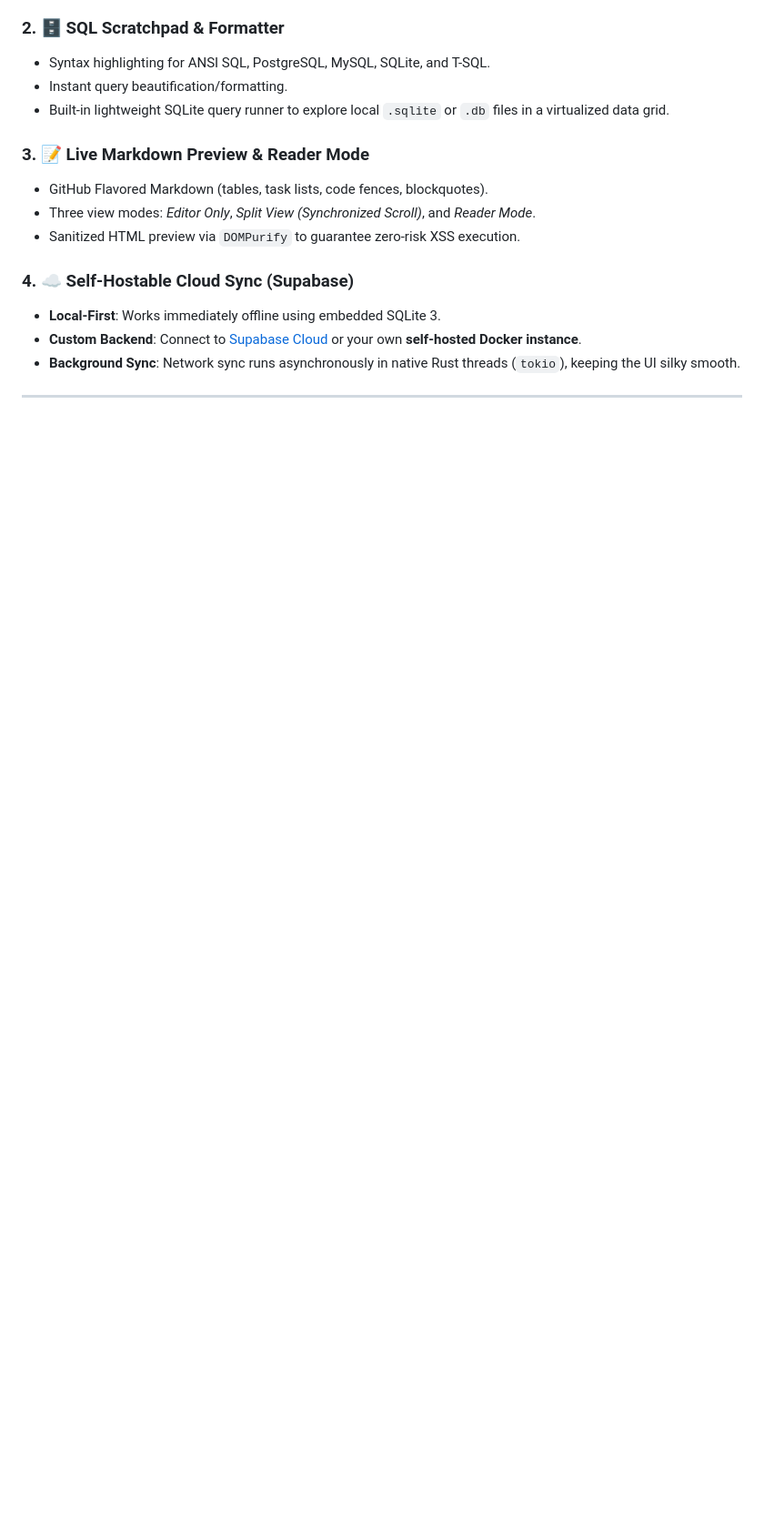
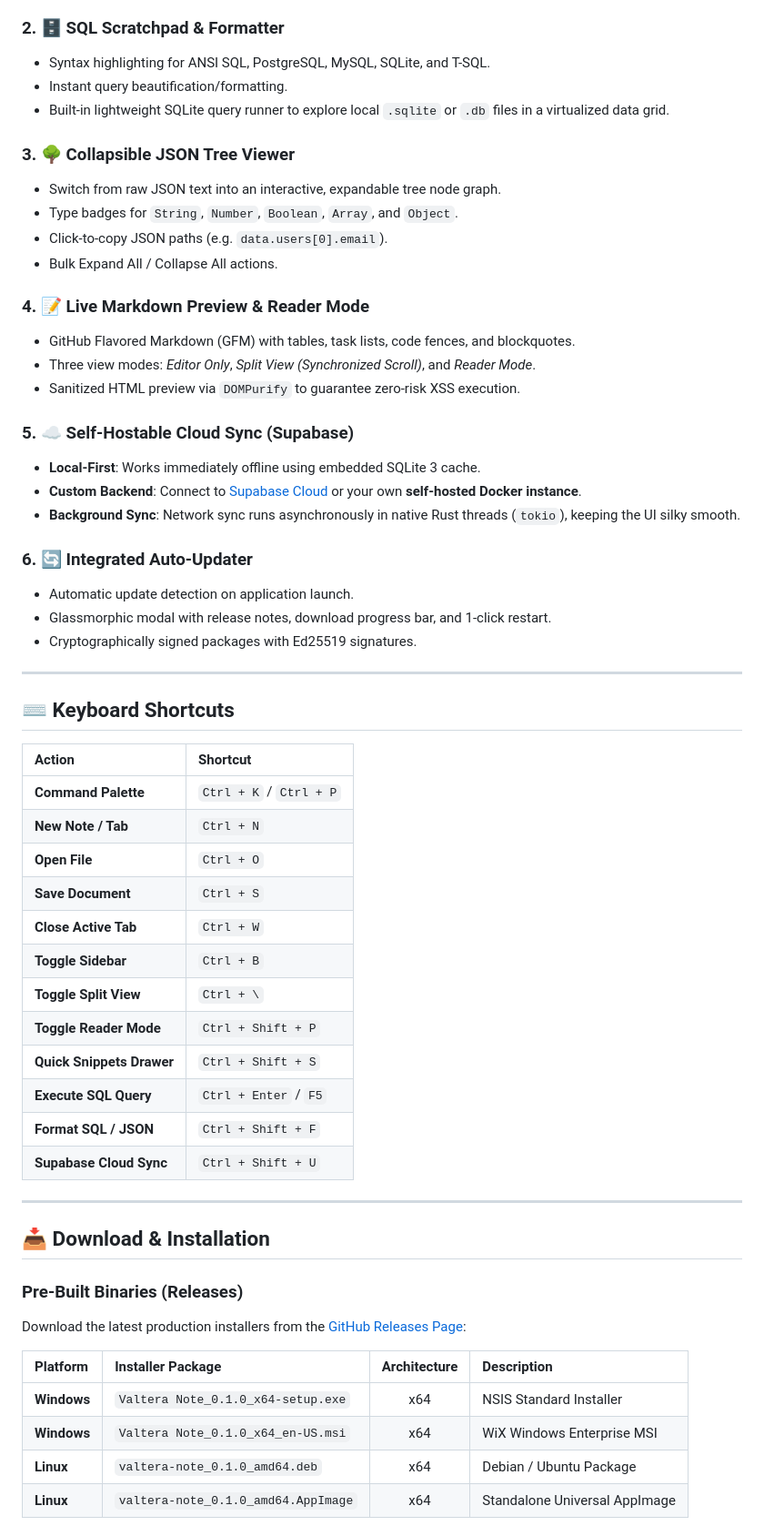
Before and after one commit to danikz/valtera-note, a Markdown page: README.md, the part around one of its changes. Shown at 91% size. Drawn GitHub-style; blank space fills up the shorter version.

```diff
--- a/README.md
+++ b/README.md
@@ -69,12 +76,58 @@ Most modern text editors (VS Code, Obsidian, Notion) are built on **Electron**,
 - Instant query beautification/formatting.
 - Built-in lightweight SQLite query runner to explore local `.sqlite` or `.db` files in a virtualized data grid.
 
-### 3. 📝 Live Markdown Preview & Reader Mode
-- GitHub Flavored Markdown (tables, task lists, code fences, blockquotes).
+### 3. 🌳 Collapsible JSON Tree Viewer
+- Switch from raw JSON text into an interactive, expandable tree node graph.
+- Type badges for `String`, `Number`, `Boolean`, `Array`, and `Object`.
+- Click-to-copy JSON paths (e.g. `data.users[0].email`).
+- Bulk Expand All / Collapse All actions.
+
+### 4. 📝 Live Markdown Preview & Reader Mode
+- GitHub Flavored Markdown (GFM) with tables, task lists, code fences, and blockquotes.
 - Three view modes: *Editor Only*, *Split View (Synchronized Scroll)*, and *Reader Mode*.
 - Sanitized HTML preview via `DOMPurify` to guarantee zero-risk XSS execution.
 
-### 4. ☁️ Self-Hostable Cloud Sync (Supabase)
-- **Local-First**: Works immediately offline using embedded SQLite 3.
+### 5. ☁️ Self-Hostable Cloud Sync (Supabase)
+- **Local-First**: Works immediately offline using embedded SQLite 3 cache.
 - **Custom Backend**: Connect to [Supabase Cloud](https://supabase.com) or your own **self-hosted Docker instance**.
 - **Background Sync**: Network sync runs asynchronously in native Rust threads (`tokio`), keeping the UI silky smooth.
+
+### 6. 🔄 Integrated Auto-Updater
+- Automatic update detection on application launch.
+- Glassmorphic modal with release notes, download progress bar, and 1-click restart.
+- Cryptographically signed packages with Ed25519 signatures.
+
+---
+
+## ⌨️ Keyboard Shortcuts
+
+| Action | Shortcut |
+| :--- | :--- |
+| **Command Palette** | `Ctrl + K` / `Ctrl + P` |
+| **New Note / Tab** | `Ctrl + N` |
+| **Open File** | `Ctrl + O` |
+| **Save Document** | `Ctrl + S` |
+| **Close Active Tab** | `Ctrl + W` |
+| **Toggle Sidebar** | `Ctrl + B` |
+| **Toggle Split View** | `Ctrl + \` |
+| **Toggle Reader Mode** | `Ctrl + Shift + P` |
+| **Quick Snippets Drawer** | `Ctrl + Shift + S` |
+| **Execute SQL Query** | `Ctrl + Enter` / `F5` |
+| **Format SQL / JSON** | `Ctrl + Shift + F` |
+| **Supabase Cloud Sync** | `Ctrl + Shift + U` |
+
+---
+
+## 📥 Download & Installation
+
+### Pre-Built Binaries (Releases)
+
+Download the latest production installers from the [GitHub Releases Page](https://github.com/danikz/valtera-note/releases):
+
+| Platform | Installer Package | Architecture | Description |
+| :--- | :--- | :---: | :--- |
+| **Windows** | `Valtera Note_0.1.0_x64-setup.exe` | x64 | NSIS Standard Installer |
+| **Windows** | `Valtera Note_0.1.0_x64_en-US.msi` | x64 | WiX Windows Enterprise MSI |
+| **Linux** | `valtera-note_0.1.0_amd64.deb` | x64 | Debian / Ubuntu Package |
+| **Linux** | `valtera-note_0.1.0_amd64.AppImage`| x64 | Standalone Universal AppImage |
+
```
Also changed, not shown: other parts of README.md (+95 -92 lines), CHANGELOG.md (added, +42 -0 lines).
